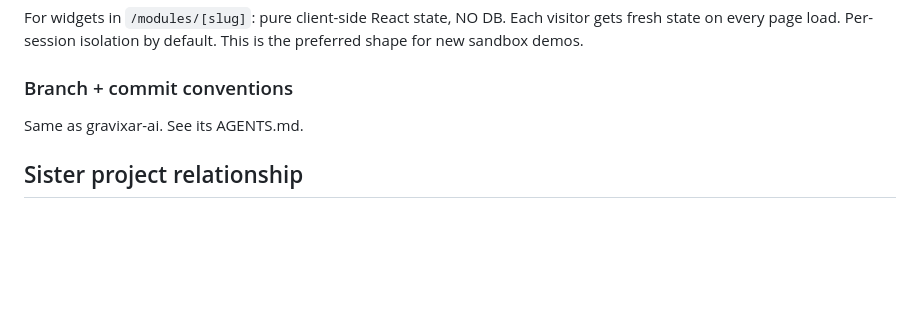
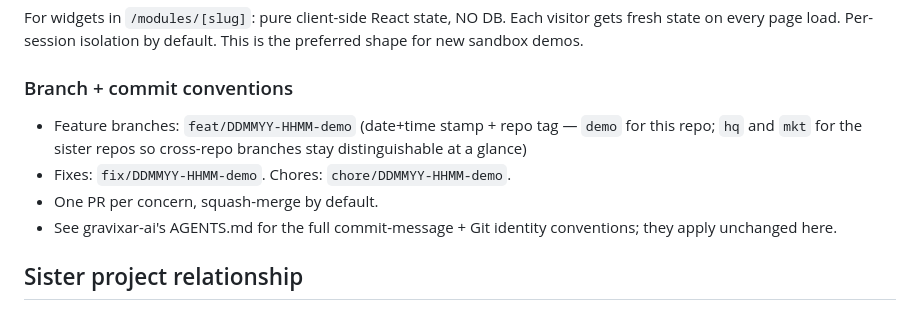
Before and after one commit to gravixar-sv/gravixar-demo, a Markdown page: AGENTS.md, the part around the change. GitHub-like rendering; blank space fills up the shorter version.

```diff
--- a/AGENTS.md
+++ b/AGENTS.md
@@ -135,7 +135,13 @@ demos.
 
 ### Branch + commit conventions
 
-Same as gravixar-ai. See its AGENTS.md.
+- Feature branches: `feat/DDMMYY-HHMM-demo` (date+time stamp + repo
+  tag — `demo` for this repo; `hq` and `mkt` for the sister repos so
+  cross-repo branches stay distinguishable at a glance)
+- Fixes: `fix/DDMMYY-HHMM-demo`. Chores: `chore/DDMMYY-HHMM-demo`.
+- One PR per concern, squash-merge by default.
+- See gravixar-ai's AGENTS.md for the full commit-message + Git
+  identity conventions; they apply unchanged here.
 
 ## Sister project relationship
 
```
Also changed, not shown: STATE.md (added, +74 -0 lines).
